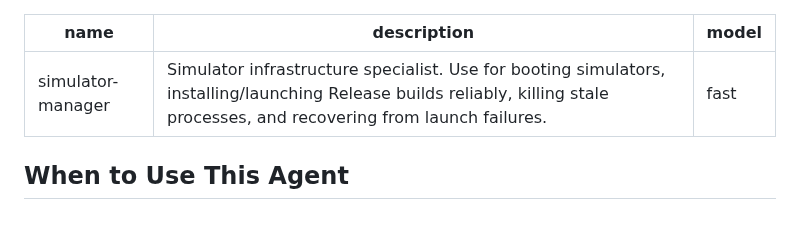
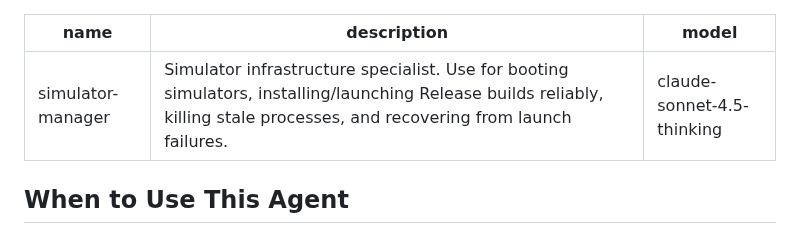
Before and after one commit to FiveQInnovations/mip-mobile-app, a Markdown page: .cursor/agents/simulator-manager.md, the part around the change. GitHub-like rendering.

Commit message:
specify model

```diff
--- a/.cursor/agents/simulator-manager.md
+++ b/.cursor/agents/simulator-manager.md
@@ -1,7 +1,7 @@
 ---
 name: simulator-manager
 description: Simulator infrastructure specialist. Use for booting simulators, installing/launching Release builds reliably, killing stale processes, and recovering from launch failures.
-model: fast
+model: claude-sonnet-4.5-thinking
 ---
 
 ## When to Use This Agent
```
Also changed, not shown: .cursor/agents/visual-tester.md (+1 -1 lines).
